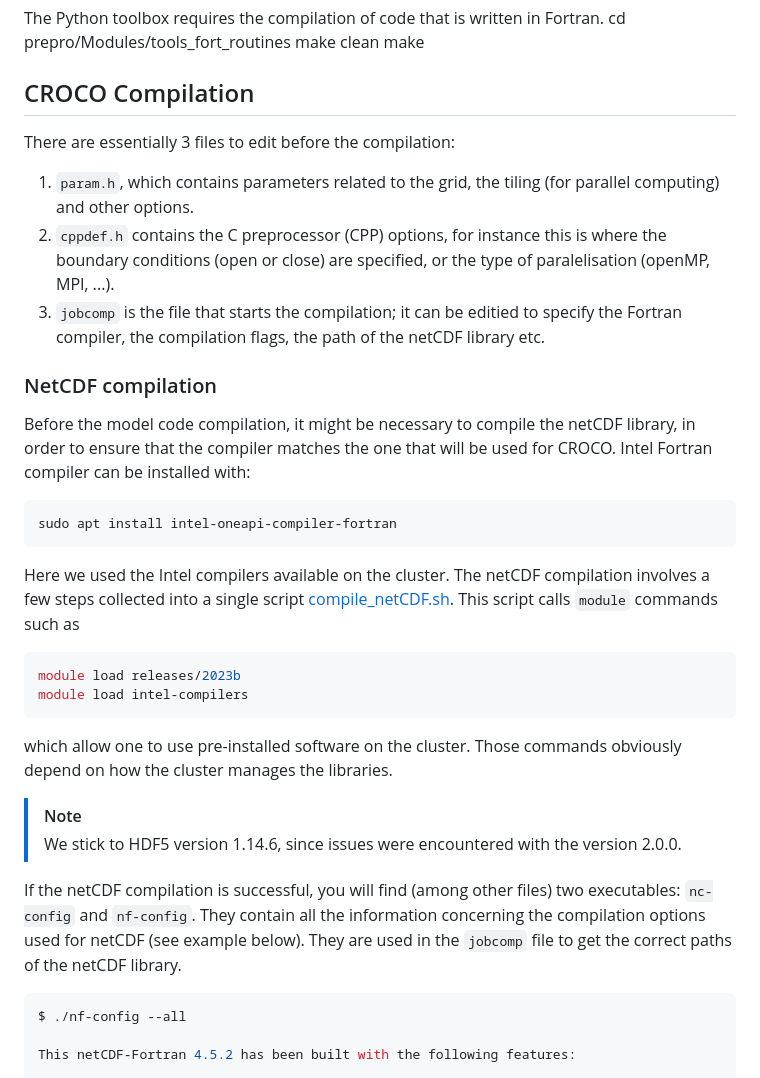
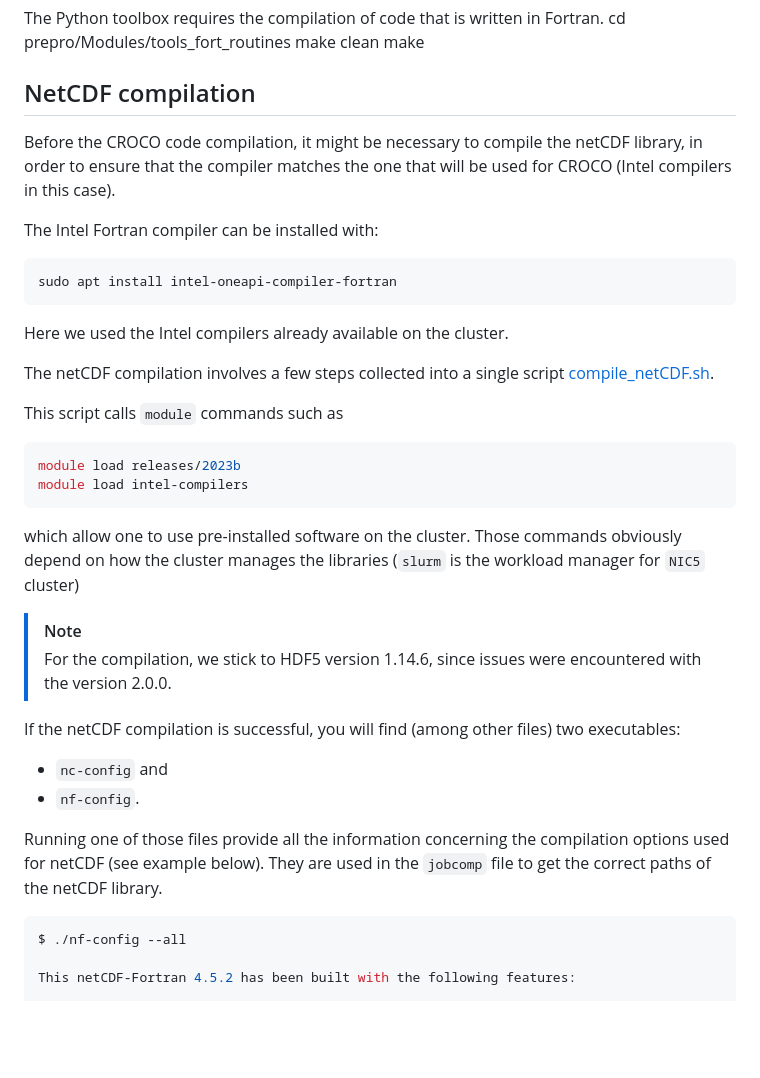
Before and after one commit to ctroupin/Canary-CROCO, a Markdown page: doc/installation.md, the part around one of its changes. Rendered like a GitHub page; blank space fills up the shorter version.

````diff
--- a/doc/installation.md
+++ b/doc/installation.md
@@ -39,35 +39,34 @@ cd prepro/Modules/tools_fort_routines
 make clean
 make
 
-## CROCO Compilation
+## NetCDF compilation
 
-There are essentially 3 files to edit before the compilation:
-1. `param.h`, which contains parameters related to the grid, the tiling (for parallel computing) and other options.
-2. `cppdef.h` contains the C preprocessor (CPP) options, for instance this is where the boundary conditions (open or close) are specified, or the type of paralelisation (openMP, MPI, ...).
-3. `jobcomp` is the file that starts the compilation; it can be editied to specify the Fortran compiler, the compilation flags, the path of the netCDF library etc.
+Before the CROCO code compilation, it might be necessary to compile the netCDF library, in order to ensure that the compiler matches the one that will be used for CROCO (Intel compilers in this case).
 
-### NetCDF compilation
-
-Before the model code compilation, it might be necessary to compile the netCDF library, in order to ensure that the compiler matches the one that will be used for CROCO.
-Intel Fortran compiler can be installed with:
+The Intel Fortran compiler can be installed with:
 ```bash
 sudo apt install intel-oneapi-compiler-fortran
 ```
 
+Here we used the Intel compilers already available on the cluster.
 
-Here we used the Intel compilers available on the cluster. The netCDF compilation involves a few steps collected into a single script [compile_netCDF.sh](src/compile_netCDF.sh).
+The netCDF compilation involves a few steps collected into a single script [compile_netCDF.sh](../src/compile_netCDF.sh).
+
 This script calls `module` commands such as
 ```bash
 module load releases/2023b
 module load intel-compilers
 ```
-which allow one to use pre-installed software on the cluster. Those commands obviously depend on how the cluster manages the libraries.
+which allow one to use pre-installed software on the cluster. Those commands obviously depend on how the cluster manages the libraries (`slurm` is the workload manager for `NIC5` cluster)
 
 > [!NOTE]
-> We stick to HDF5 version 1.14.6, since issues were encountered with the version 2.0.0.
+> For the compilation, we stick to HDF5 version 1.14.6, since issues were encountered with the version 2.0.0.
 
-If the netCDF compilation is successful, you will find (among other files) two executables: `nc-config` and `nf-config`.
-They contain all the information concerning the compilation options used for netCDF (see example below). They are used in the `jobcomp` file to get the correct paths of the netCDF library.
+If the netCDF compilation is successful, you will find (among other files) two executables:
+- `nc-config` and
+- `nf-config`.
+
+Running one of those files provide all the information concerning the compilation options used for netCDF (see example below). They are used in the `jobcomp` file to get the correct paths of the netCDF library.
 
 ```bash
 $ ./nf-config --all
````
Also changed, not shown: other parts of doc/installation.md (+45 -2 lines).
